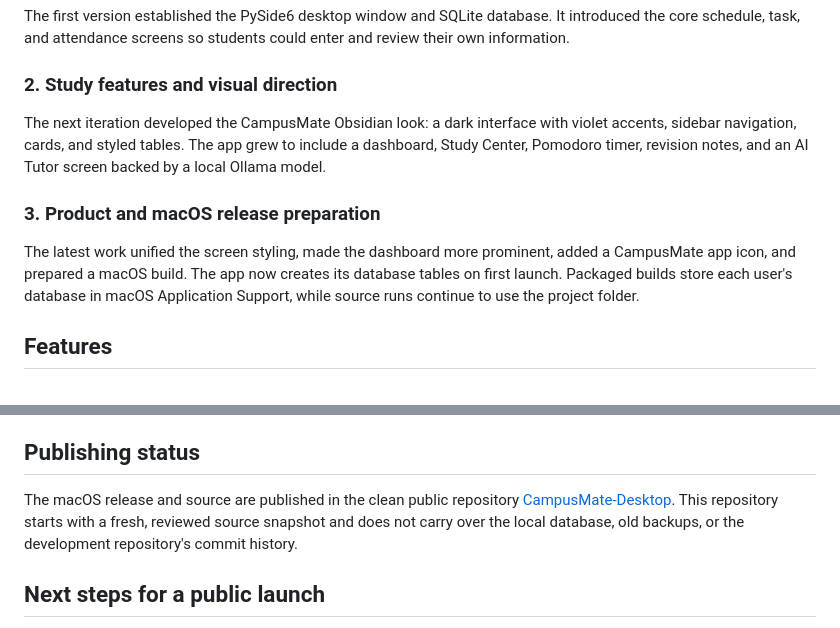
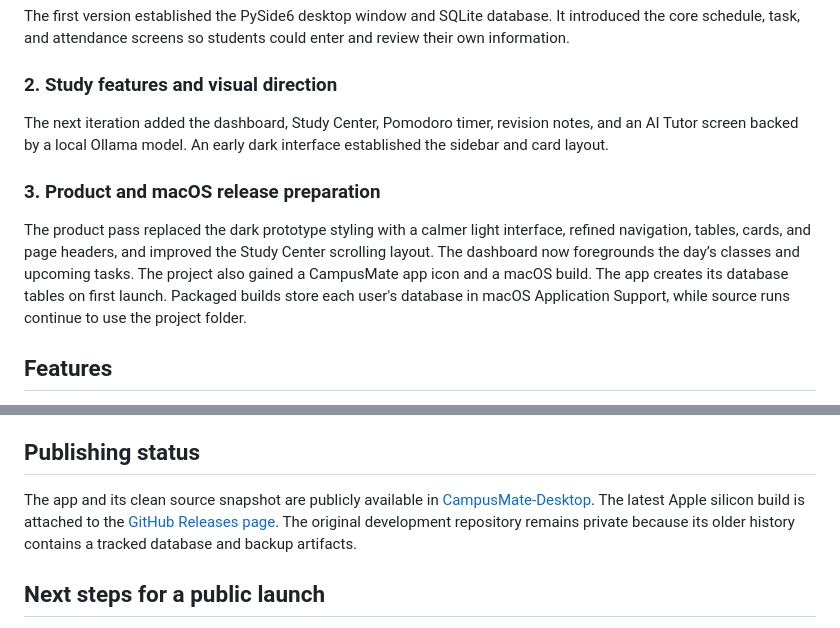
Before and after one commit to meaditya1012-sketch/CampusMate-Desktop, a Markdown page: PROJECT_SUMMARY.md, 2 parts joined by grey strips. GitHub-like rendering.

```diff
--- a/PROJECT_SUMMARY.md
+++ b/PROJECT_SUMMARY.md
@@ -10,11 +10,11 @@ The first version established the PySide6 desktop window and SQLite database. It
 
 ### 2. Study features and visual direction
 
-The next iteration developed the CampusMate Obsidian look: a dark interface with violet accents, sidebar navigation, cards, and styled tables. The app grew to include a dashboard, Study Center, Pomodoro timer, revision notes, and an AI Tutor screen backed by a local Ollama model.
+The next iteration added the dashboard, Study Center, Pomodoro timer, revision notes, and an AI Tutor screen backed by a local Ollama model. An early dark interface established the sidebar and card layout.
 
 ### 3. Product and macOS release preparation
 
-The latest work unified the screen styling, made the dashboard more prominent, added a CampusMate app icon, and prepared a macOS build. The app now creates its database tables on first launch. Packaged builds store each user's database in macOS Application Support, while source runs continue to use the project folder.
+The product pass replaced the dark prototype styling with a calmer light interface, refined navigation, tables, cards, and page headers, and improved the Study Center scrolling layout. The dashboard now foregrounds the day’s classes and upcoming tasks. The project also gained a CampusMate app icon and a macOS build. The app creates its database tables on first launch. Packaged builds store each user's database in macOS Application Support, while source runs continue to use the project folder.
 
 ## Features
 
@@ -43,7 +43,7 @@ The AI Tutor is optional. It requires Ollama and the `llama3.2:3b` model running
 
 ## Publishing status
 
-The macOS release and source are published in the clean public repository [CampusMate-Desktop](https://github.com/meaditya1012-sketch/CampusMate-Desktop). This repository starts with a fresh, reviewed source snapshot and does not carry over the local database, old backups, or the development repository's commit history.
+The app and its clean source snapshot are publicly available in [CampusMate-Desktop](https://github.com/meaditya1012-sketch/CampusMate-Desktop). The latest Apple silicon build is attached to the [GitHub Releases page](https://github.com/meaditya1012-sketch/CampusMate-Desktop/releases/latest). The original development repository remains private because its older history contains a tracked database and backup artifacts.
 
 ## Next steps for a public launch
 
```
Also changed, not shown: README.md (+4 -2 lines), release-notes.md (+9 -8 lines), assets/campusmate-dashboard-preview.png (added), 9 other files.
